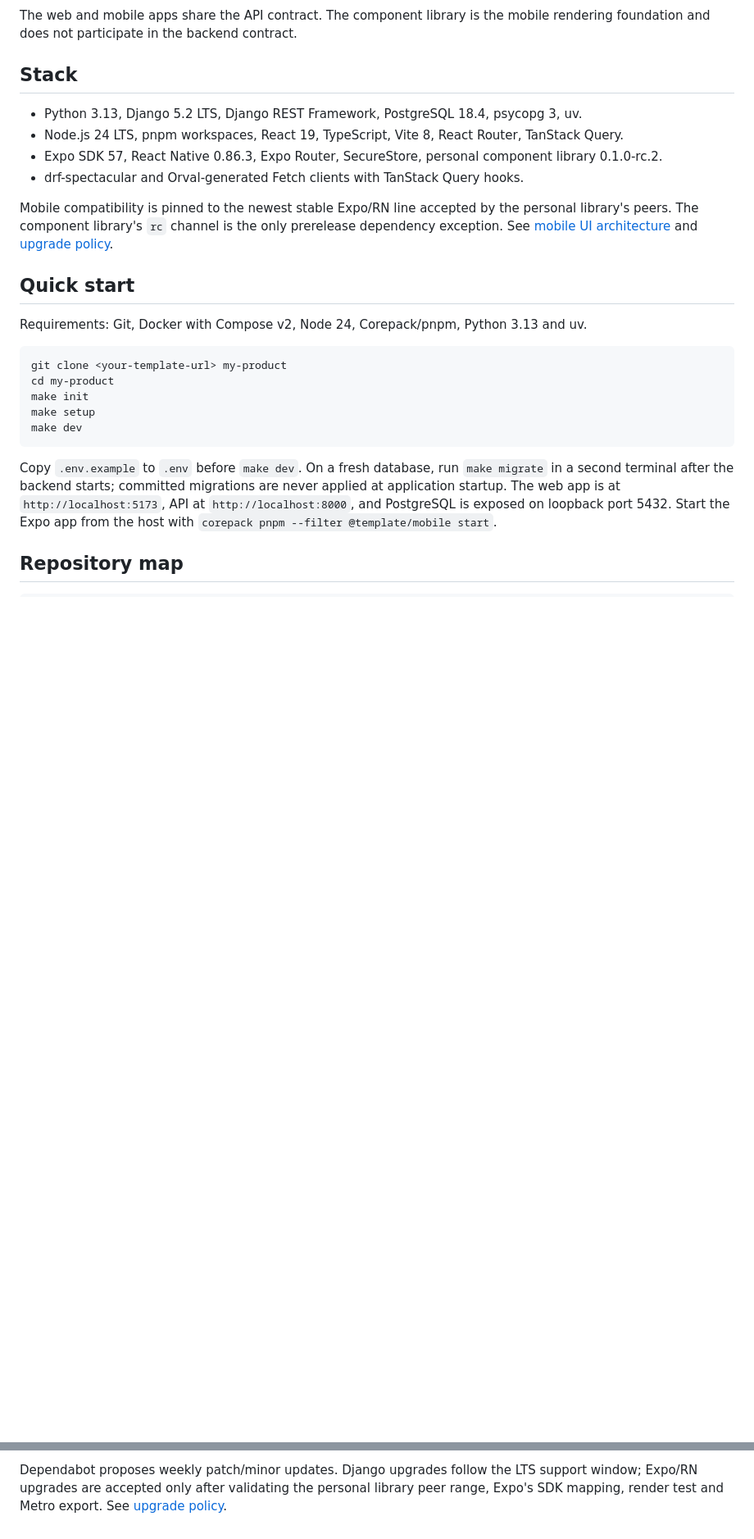
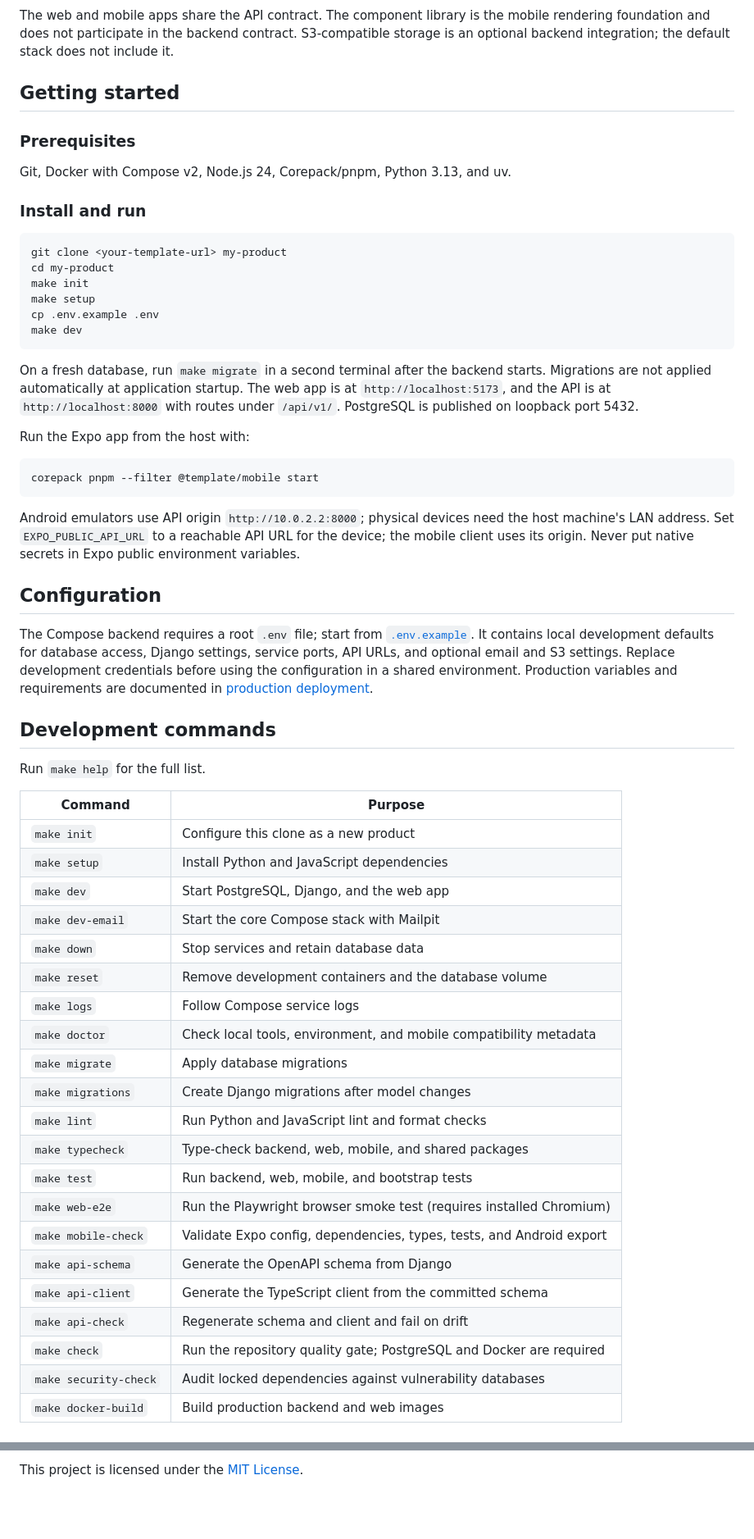
Before and after one commit to pianic2/template-fullstack, a Markdown page: README.md, 2 parts joined by grey strips. Shown at 82% size. GitHub-like rendering; blank space fills up the shorter version.

Commit message:
(feat): make README.md glow!

````diff
--- a/README.md
+++ b/README.md
@@ -14,29 +31,64 @@ flowchart LR
   Mobile --> UI[@personal-library/react-native-components]
 ```
 
-The web and mobile apps share the API contract. The component library is the mobile rendering foundation and does not participate in the backend contract.
+The web and mobile apps share the API contract. The component library is the mobile rendering foundation and does not participate in the backend contract. S3-compatible storage is an optional backend integration; the default stack does not include it.
 
-## Stack
+## Getting started
 
-- Python 3.13, Django 5.2 LTS, Django REST Framework, PostgreSQL 18.4, psycopg 3, uv.
-- Node.js 24 LTS, pnpm workspaces, React 19, TypeScript, Vite 8, React Router, TanStack Query.
-- Expo SDK 57, React Native 0.86.3, Expo Router, SecureStore, personal component library 0.1.0-rc.2.
-- drf-spectacular and Orval-generated Fetch clients with TanStack Query hooks.
+### Prerequisites
 
-Mobile compatibility is pinned to the newest stable Expo/RN line accepted by the personal library's peers. The component library's `rc` channel is the only prerelease dependency exception. See [mobile UI architecture](docs/architecture/mobile-ui.md) and [upgrade policy](docs/upgrades.md).
+Git, Docker with Compose v2, Node.js 24, Corepack/pnpm, Python 3.13, and uv.
 
-## Quick start
-
-Requirements: Git, Docker with Compose v2, Node 24, Corepack/pnpm, Python 3.13 and uv.
+### Install and run
 
 ```sh
 git clone <your-template-url> my-product
 cd my-product
 make init
 make setup
+cp .env.example .env
 make dev
 ```
 
-Copy `.env.example` to `.env` before `make dev`. On a fresh database, run `make migrate` in a second terminal after the backend starts; committed migrations are never applied at application startup. The web app is at `http://localhost:5173`, API at `http://localhost:8000`, and PostgreSQL is exposed on loopback port 5432. Start the Expo app from the host with `corepack pnpm --filter @template/mobile start`.
+On a fresh database, run `make migrate` in a second terminal after the backend starts. Migrations are not applied automatically at application startup. The web app is at `http://localhost:5173`, and the API is at `http://localhost:8000` with routes under `/api/v1/`. PostgreSQL is published on loopback port 5432.
 
-## Repository map
+Run the Expo app from the host with:
+
+```sh
+corepack pnpm --filter @template/mobile start
+```
+
+Android emulators use API origin `http://10.0.2.2:8000`; physical devices need the host machine's LAN address. Set `EXPO_PUBLIC_API_URL` to a reachable API URL for the device; the mobile client uses its origin. Never put native secrets in Expo public environment variables.
+
+## Configuration
+
+The Compose backend requires a root `.env` file; start from [`.env.example`](.env.example). It contains local development defaults for database access, Django settings, service ports, API URLs, and optional email and S3 settings. Replace development credentials before using the configuration in a shared environment. Production variables and requirements are documented in [production deployment](docs/deployment/production.md).
+
+## Development commands
+
+Run `make help` for the full list.
+
+| Command | Purpose |
+| --- | --- |
+| `make init` | Configure this clone as a new product |
+| `make setup` | Install Python and JavaScript dependencies |
+| `make dev` | Start PostgreSQL, Django, and the web app |
+| `make dev-email` | Start the core Compose stack with Mailpit |
+| `make down` | Stop services and retain database data |
+| `make reset` | Remove development containers and the database volume |
+| `make logs` | Follow Compose service logs |
+| `make doctor` | Check local tools, environment, and mobile compatibility metadata |
+| `make migrate` | Apply database migrations |
+| `make migrations` | Create Django migrations after model changes |
+| `make lint` | Run Python and JavaScript lint and format checks |
+| `make typecheck` | Type-check backend, web, mobile, and shared packages |
+| `make test` | Run backend, web, mobile, and bootstrap tests |
+| `make web-e2e` | Run the Playwright browser smoke test (requires installed Chromium) |
+| `make mobile-check` | Validate Expo config, dependencies, types, tests, and Android export |
+| `make api-schema` | Generate the OpenAPI schema from Django |
+| `make api-client` | Generate the TypeScript client from the committed schema |
+| `make api-check` | Regenerate schema and client and fail on drift |
+| `make check` | Run the repository quality gate; PostgreSQL and Docker are required |
+| `make security-check` | Audit locked dependencies against vulnerability databases |
+| `make docker-build` | Build production backend and web images |
+
@@ -112,2 +157,2 @@ The backend image runs Gunicorn as an unprivileged user; the static web image us
 
-Dependabot proposes weekly patch/minor updates. Django upgrades follow the LTS support window; Expo/RN upgrades are accepted only after validating the personal library peer range, Expo's SDK mapping, render test and Metro export. See [upgrade policy](docs/upgrades.md).
+This project is licensed under the [MIT License](LICENSE).
````
Also changed, not shown: other parts of README.md (+43 -33 lines).
